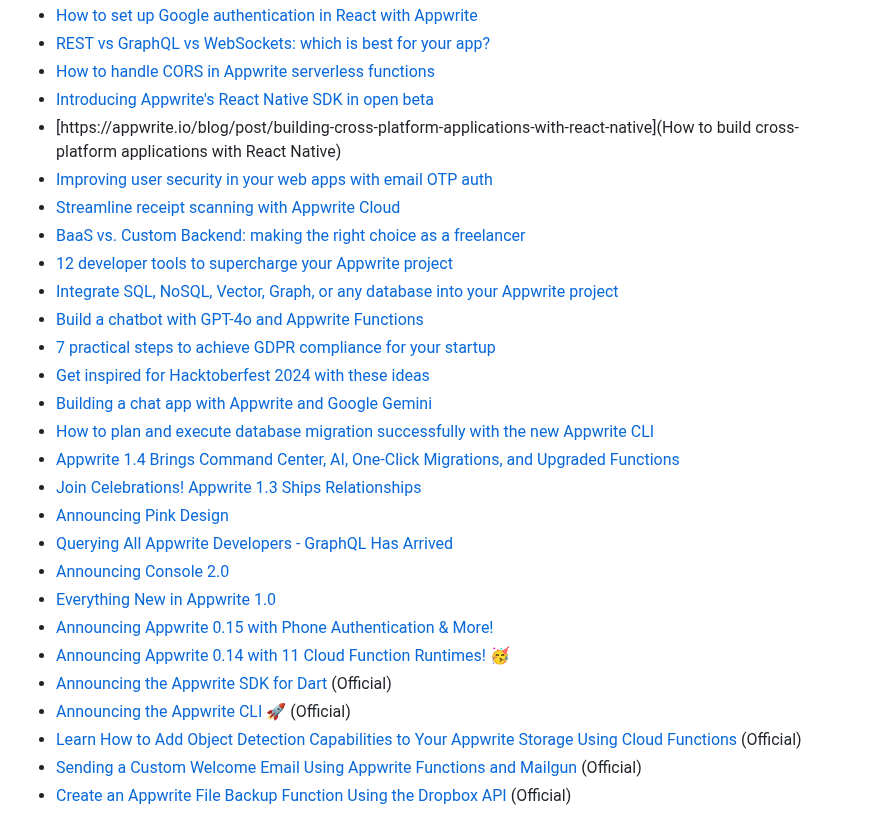
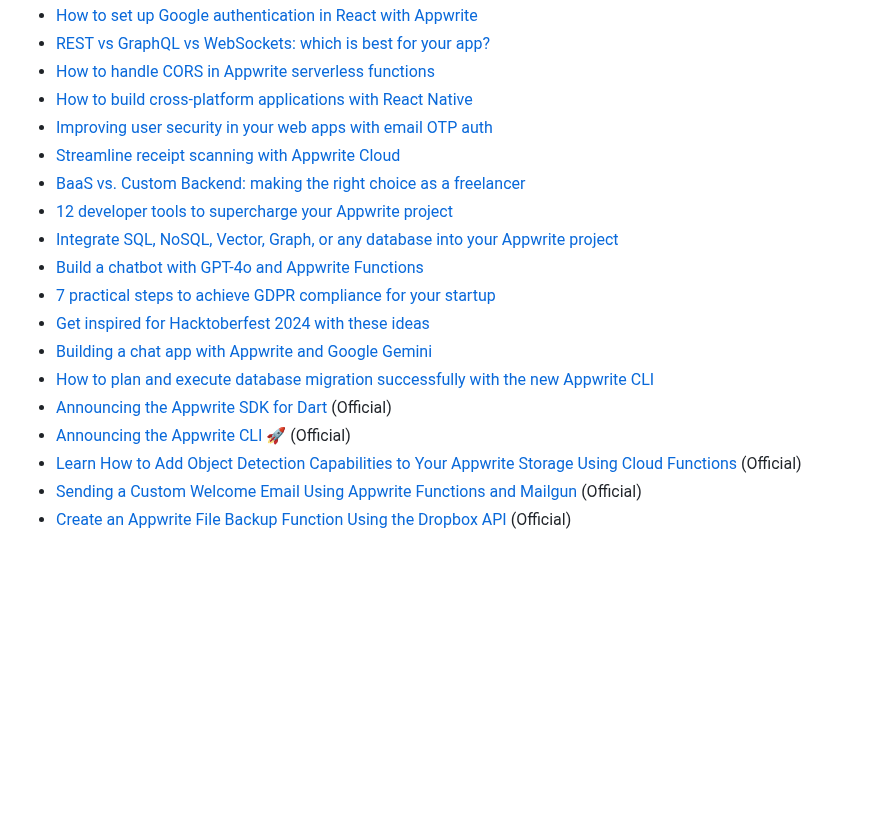
Before and after one commit to appwrite/awesome-appwrite, a Markdown page: README.md, the part around one of its changes. Drawn GitHub-style; blank space fills up the shorter version.

```diff
--- a/README.md
+++ b/README.md
@@ -61,8 +74,7 @@
 - [How to set up Google authentication in React with Appwrite](https://appwrite.io/blog/post/set-up-google-auth-appwrite-react)
 - [REST vs GraphQL vs WebSockets: which is best for your app?](https://appwrite.io/blog/post/rest-vs-graphql-websockets-which-is-best-for-your-app)
 - [How to handle CORS in Appwrite serverless functions](https://appwrite.io/blog/post/handle-cors-in-serverless-functions)
-- [Introducing Appwrite's React Native SDK in open beta](https://appwrite.io/blog/post/introducing-appwrite-react-native-sdk)
-- [https://appwrite.io/blog/post/building-cross-platform-applications-with-react-native](How to build cross-platform applications with React Native)
+- [How to build cross-platform applications with React Native](https://appwrite.io/blog/post/building-cross-platform-applications-with-react-native)
 - [Improving user security in your web apps with email OTP auth](https://appwrite.io/blog/post/email-otp-auth-sveltekit)
 - [Streamline receipt scanning with Appwrite Cloud](https://appwrite.io/blog/post/scan-receipts-with-appwrite-functions)
 - [BaaS vs. Custom Backend: making the right choice as a freelancer](https://appwrite.io/blog/post/baas-vs-custom-backend)
@@ -73,12 +85,4 @@
 - [Get inspired for Hacktoberfest 2024 with these ideas](https://appwrite.io/blog/post/hacktoberfest-ideas-2024)
 - [Building a chat app with Appwrite and Google Gemini](https://appwrite.io/blog/post/build-a-chat-app-with-appwrite-and-gemini)
 - [How to plan and execute database migration successfully with the new Appwrite CLI](https://appwrite.io/blog/post/how-to-execute-database-migration-with-appwrite-cli)
-- [Appwrite 1.4 Brings Command Center, AI, One-Click Migrations, and Upgraded Functions](https://dev.to/appwrite/appwrite-14-brings-command-center-ai-one-click-migrations-and-upgraded-functions-1ch2)
-- [Join Celebrations! Appwrite 1.3 Ships Relationships](https://dev.to/appwrite/join-celebrations-appwrite-13-ships-relationships-57fc)
-- [Announcing Pink Design](https://medium.com/appwrite-io/announcing-pink-design-30652e2a2be3?source=friends_link&sk=83281fe822e9e71c984347906d4a44b2)
-- [Querying All Appwrite Developers - GraphQL Has Arrived](https://dev.to/appwrite/querying-all-appwrite-developers-graphql-has-arrived-3o3c)
-- [Announcing Console 2.0](https://medium.com/appwrite-io/announcing-console-2-0-2e0e96891cb0?source=friends_link&sk=7a82b4069778e3adc165dc026e960fe1)
-- [Everything New in Appwrite 1.0](https://dev.to/appwrite/everything-new-in-appwrite-10-43o6)
-- [Announcing Appwrite 0.15 with Phone Authentication & More!](https://dev.to/appwrite/announcing-appwrite-015-with-phone-authentication-more-5cjj)
-- [Announcing Appwrite 0.14 with 11 Cloud Function Runtimes! :partying_face:](https://dev.to/appwrite/announcing-appwrite-014-with-11-cloud-function-runtimes-36f5)
 - [Announcing the Appwrite SDK for Dart](https://dev.to/appwrite/announcing-appwrite-sdk-for-dart-3ehc) (Official)
```
Also changed, not shown: other parts of README.md (+29 -3 lines).
